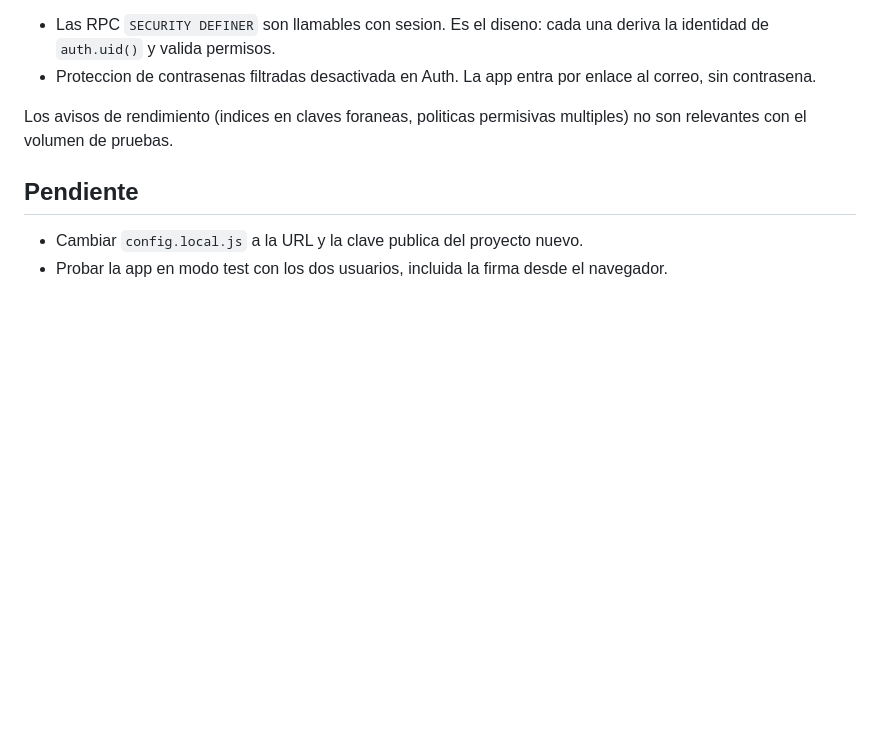
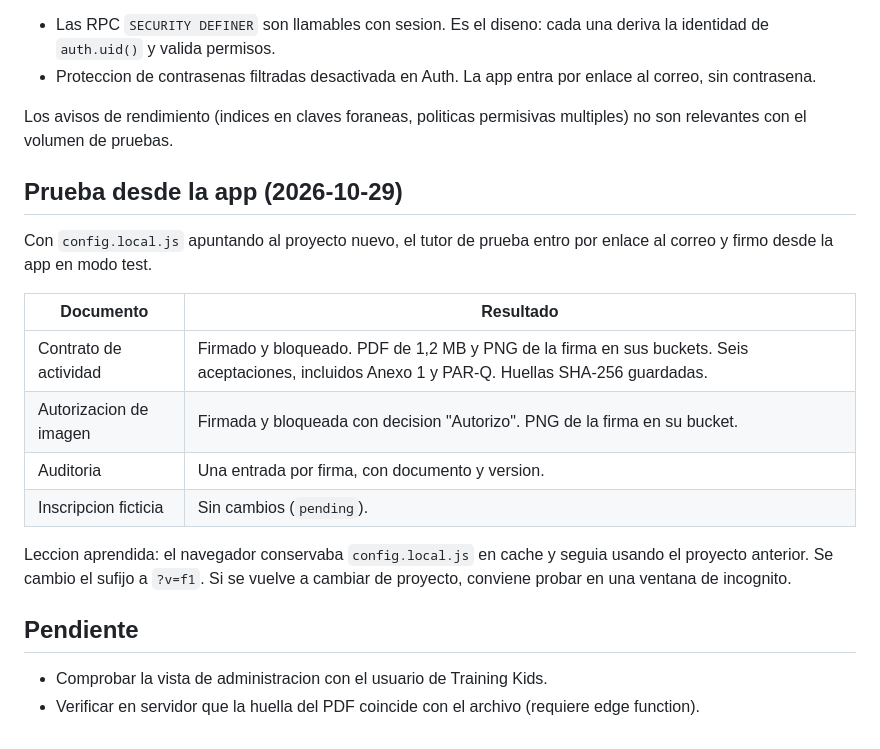
Before and after one commit to trainingkidsinfo-lab/codex-tk, a Markdown page: docs/PROYECTO_PRUEBAS.md, the part around the change. GitHub-like rendering; blank space fills up the shorter version.

Commit message:
Fase F probada desde la app en el proyecto de pruebas nuevo
Contrato y autorizacion de imagen firmados en modo test, con PDF, imagen de
la firma, huellas y auditoria verificados en Supabase.

Co-Authored-By: Claude Opus 5.5 <noreply@anthropic.com>

```diff
--- a/docs/PROYECTO_PRUEBAS.md
+++ b/docs/PROYECTO_PRUEBAS.md
@@ -80,7 +80,20 @@ Avisos que se mantienen:
 
 Los avisos de rendimiento (indices en claves foraneas, politicas permisivas multiples) no son relevantes con el volumen de pruebas.
 
+## Prueba desde la app (2026-10-29)
+
+Con `config.local.js` apuntando al proyecto nuevo, el tutor de prueba entro por enlace al correo y firmo desde la app en modo test.
+
+| Documento | Resultado |
+|---|---|
+| Contrato de actividad | Firmado y bloqueado. PDF de 1,2 MB y PNG de la firma en sus buckets. Seis aceptaciones, incluidos Anexo 1 y PAR-Q. Huellas SHA-256 guardadas. |
+| Autorizacion de imagen | Firmada y bloqueada con decision "Autorizo". PNG de la firma en su bucket. |
+| Auditoria | Una entrada por firma, con documento y version. |
+| Inscripcion ficticia | Sin cambios (`pending`). |
+
+Leccion aprendida: el navegador conservaba `config.local.js` en cache y seguia usando el proyecto anterior. Se cambio el sufijo a `?v=f1`. Si se vuelve a cambiar de proyecto, conviene probar en una ventana de incognito.
+
 ## Pendiente
 
-- Cambiar `config.local.js` a la URL y la clave publica del proyecto nuevo.
-- Probar la app en modo test con los dos usuarios, incluida la firma desde el navegador.
+- Comprobar la vista de administracion con el usuario de Training Kids.
+- Verificar en servidor que la huella del PDF coincide con el archivo (requiere edge function).
```
Also changed, not shown: docs/FASE_F_FIRMA_REMOTA.md (+2 -2 lines).
